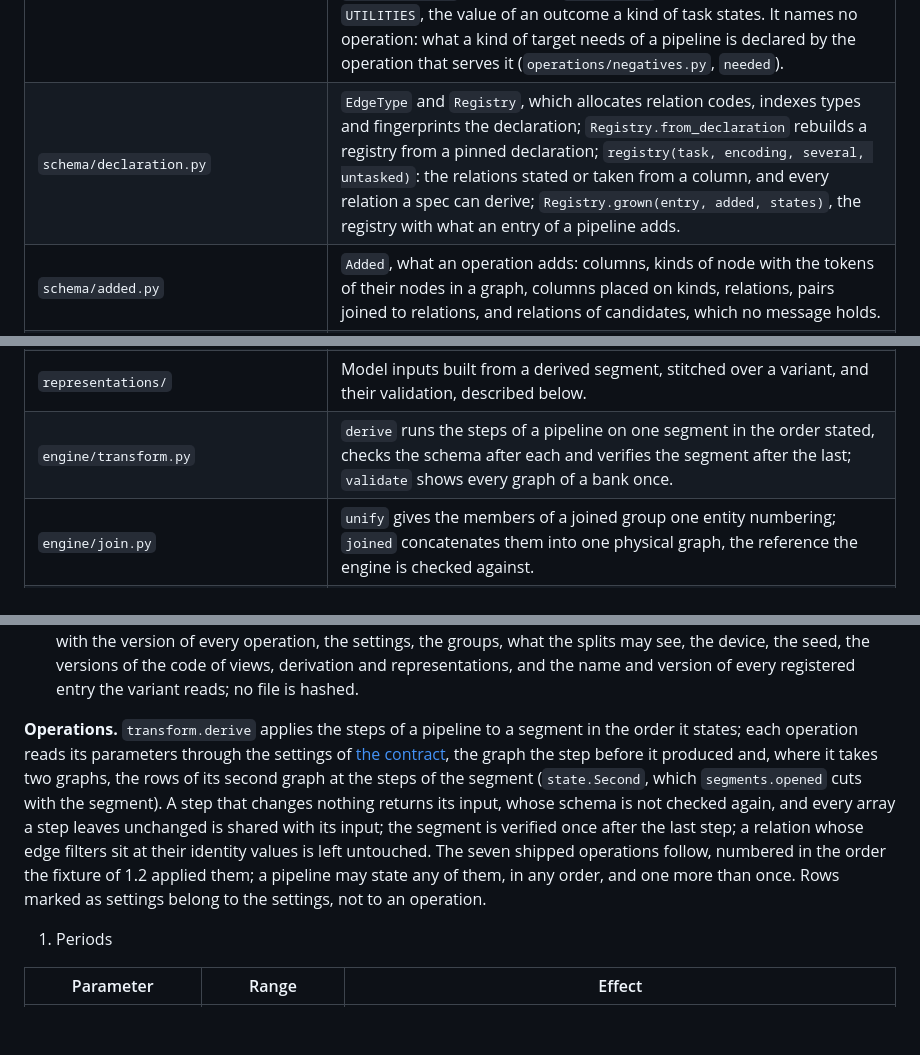
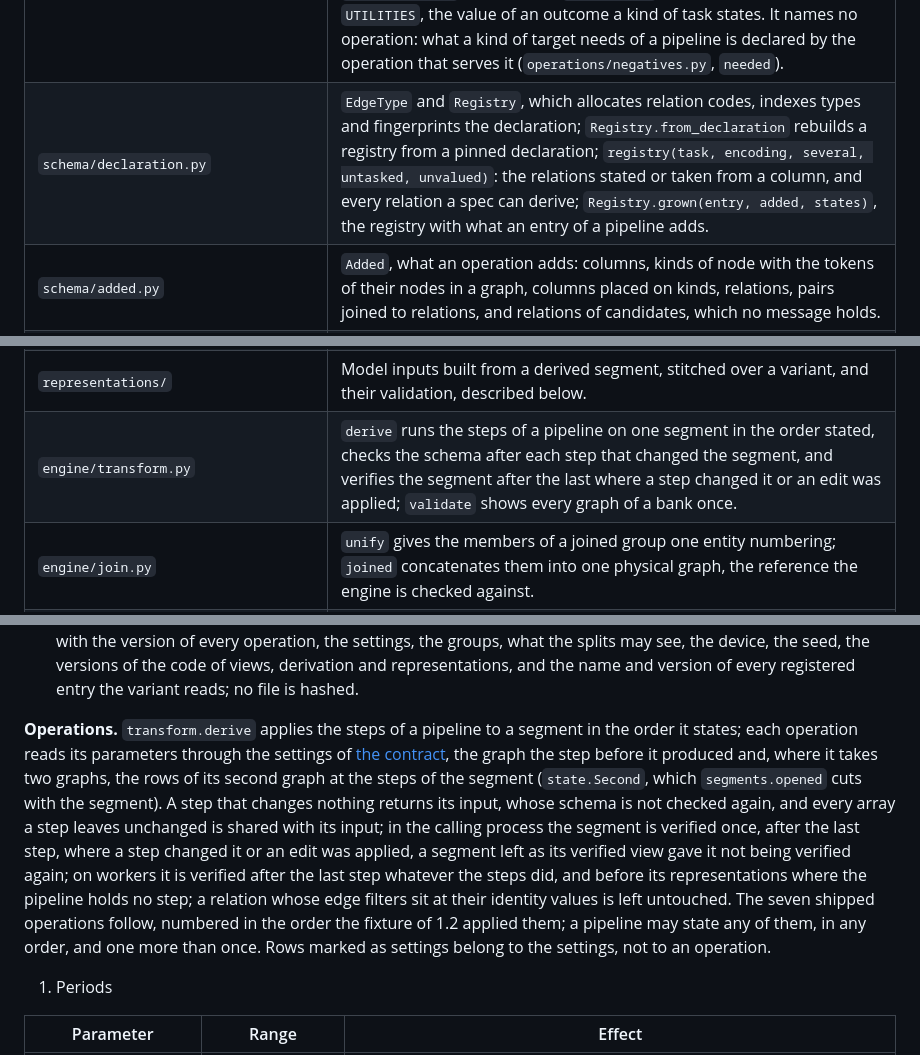
Before and after one commit to tristan00/graphspec, a Markdown page: graphspec/README.md, 3 parts joined by grey strips. Drawn GitHub-style; blank space fills up the shorter version.

Commit message:
Repair: the READMEs and contract name what exists and state when a segment is verified
Co-Authored-By: Claude Opus 5.5 <noreply@anthropic.com>

```diff
--- a/graphspec/README.md
+++ b/graphspec/README.md
@@ -27,7 +27,7 @@ Set an explicit absolute `GRAPHSPEC_HOME` before importing the package or launch
 | `sources/ladybug.py` | `Database` checks the tables of a database against the schema. `Reader` reads one graph with Cypher anchored on the entity tables. `export` writes staged tables to a database. They go through `graphspec.infra.database`, which handles database access and `copy` import. The public Parquet `Stage` is implemented in `build/output.py`. |
 | `schema/references.py` | The sorts of reference, registered: what a task may refer to, how it is stored and how it resolves at the time of the task. |
 | `schema/targets.py` | The kinds of target, registered in `TARGETS`: what a target is, how it is stored as points and read back, whether its values are scaled per series, what a model's values per point become as a predicted target, the columns it matures into, and whether its points name nodes, which `build/parse.py` resolves into `target_node`; the utilities, registered in `UTILITIES`, the value of an outcome a kind of task states. It names no operation: what a kind of target needs of a pipeline is declared by the operation that serves it (`operations/negatives.py`, `needed`). |
-| `schema/declaration.py` | `EdgeType` and `Registry`, which allocates relation codes, indexes types and fingerprints the declaration; `Registry.from_declaration` rebuilds a registry from a pinned declaration; `registry(task, encoding, several, untasked)`: the relations stated or taken from a column, and every relation a spec can derive; `Registry.grown(entry, added, states)`, the registry with what an entry of a pipeline adds. |
+| `schema/declaration.py` | `EdgeType` and `Registry`, which allocates relation codes, indexes types and fingerprints the declaration; `Registry.from_declaration` rebuilds a registry from a pinned declaration; `registry(task, encoding, several, untasked, unvalued)`: the relations stated or taken from a column, and every relation a spec can derive; `Registry.grown(entry, added, states)`, the registry with what an entry of a pipeline adds. |
 | `schema/added.py` | `Added`, what an operation adds: columns, kinds of node with the tokens of their nodes in a graph, columns placed on kinds, relations, pairs joined to relations, and relations of candidates, which no message holds. |
 | `schema/time.py` | The models of time, the rules for ties and the choices among several facts, each a registry. |
 | `views/visible.py` | `visible` and `allowed`, the one guard that says which facts a task sees, and the rules of what a split may see, registered. |
@@ -41,7 +41,7 @@ Set an explicit absolute `GRAPHSPEC_HOME` before importing the package or launch
 | `operations/pipeline.py` | `resolved` checks a stated pipeline and gives its steps; `space`, `entries` and `flattened` give a search the presence and the parameters of every entry of a template under names that stay the same when another entry is added; `draw` draws them in the order `ordered` gives, each after the entries before it that name kinds and after those it reads, and offers no value that would make the statement refuse the pipeline; `resolved` states each entry after the entries before it that add to the registry, against the registry they grew. |
 | `operations/periods.py` … `operations/relation_forms.py`, `operations/rows.py` | One module per shipped operation, each registering its operation with its parameters; the rows of facts and observations they select, extend and prune. |
 | `representations/` | Model inputs built from a derived segment, stitched over a variant, and their validation, described below. |
-| `engine/transform.py` | `derive` runs the steps of a pipeline on one segment in the order stated, checks the schema after each and verifies the segment after the last; `validate` shows every graph of a bank once. |
+| `engine/transform.py` | `derive` runs the steps of a pipeline on one segment in the order stated, checks the schema after each step that changed the segment, and verifies the segment after the last where a step changed it or an edit was applied; `validate` shows every graph of a bank once. |
 | `engine/join.py` | `unify` gives the members of a joined group one entity numbering; `joined` concatenates them into one physical graph, the reference the engine is checked against. |
 | `engine/segments.py`, `engine/schedule.py`, `engine/edits.py`, `engine/stitch.py`, `operations/state.py` | The one engine, described below. |
 | `operations/kernels.py`, `representations/kernels.py` | The numba kernels behind the stages and the representations; `verify`'s is in `views/graph.py`. |
@@ -101,7 +101,7 @@ The markers `non_relation` and `period_context` take codes above every relation.
 - Every draw of the operations and representations is keyed by the seed the derivation is given, for the variants of a bank the `derivation_seed` the statement of the fit or search states, which the key of every variant holds, with a salt per draw, so changing one parameter never reshuffles the random choices of another.
 - `materialized` drops the settings read only when packing: `time/history`, `time/context`, `neighbors/order` and `neighbors/decay`. A cached variant is named by the key the contract states: the schema, the source, the pipeline with the version of every operation, the settings, the groups, what the splits may see, the device, the seed, the versions of the code of views, derivation and representations, and the name and version of every registered entry the variant reads; no file is hashed.
 
-**Operations.** `transform.derive` applies the steps of a pipeline to a segment in the order it states; each operation reads its parameters through the settings of [the contract](../docs/contract.md), the graph the step before it produced and, where it takes two graphs, the rows of its second graph at the steps of the segment (`state.Second`, which `segments.opened` cuts with the segment). A step that changes nothing returns its input, whose schema is not checked again, and every array a step leaves unchanged is shared with its input; the segment is verified once after the last step; a relation whose edge filters sit at their identity values is left untouched. The seven shipped operations follow, numbered in the order the fixture of 1.2 applied them; a pipeline may state any of them, in any order, and one more than once. Rows marked as settings belong to the settings, not to an operation.
+**Operations.** `transform.derive` applies the steps of a pipeline to a segment in the order it states; each operation reads its parameters through the settings of [the contract](../docs/contract.md), the graph the step before it produced and, where it takes two graphs, the rows of its second graph at the steps of the segment (`state.Second`, which `segments.opened` cuts with the segment). A step that changes nothing returns its input, whose schema is not checked again, and every array a step leaves unchanged is shared with its input; in the calling process the segment is verified once, after the last step, where a step changed it or an edit was applied, a segment left as its verified view gave it not being verified again; on workers it is verified after the last step whatever the steps did, and before its representations where the pipeline holds no step; a relation whose edge filters sit at their identity values is left untouched. The seven shipped operations follow, numbered in the order the fixture of 1.2 applied them; a pipeline may state any of them, in any order, and one more than once. Rows marked as settings belong to the settings, not to an operation.
 
 1. Periods
 
```
Also changed, not shown: other parts of graphspec/README.md (+1 -1 lines), docs/contract.md (+1 -1 lines), tuning/README.md (+1 -1 lines).
